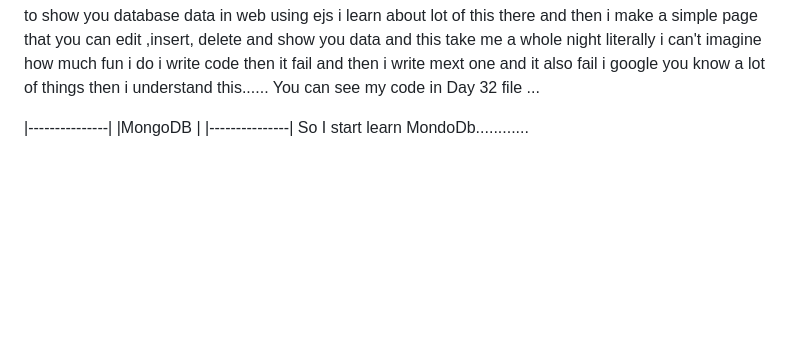
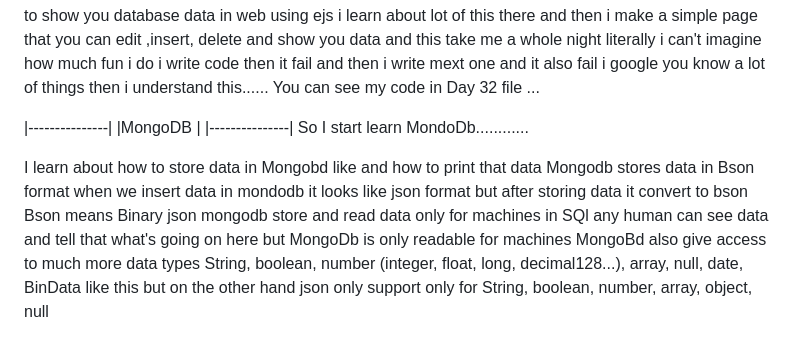
Before and after one commit to Ahsanejam/Backent-Development, a Markdown page: README.md, the part around the change. GitHub-like rendering; blank space fills up the shorter version.

```diff
--- a/README.md
+++ b/README.md
@@ -90,3 +90,10 @@ You can see my code in Day 32 file ...
 |MongoDB        |
 |---------------|
 So I start learn MondoDb............
+
+I learn about how to store data in Mongobd like and how to print that data
+Mongodb stores data in Bson format when we insert data in mondodb it looks like json format but after storing data
+it convert to bson Bson means Binary json mongodb store and read data only for machines
+in SQl any human can see data and tell that what's going on here but MongoDb is only readable for machines
+MongoBd also give access to much more data types String, boolean, number (integer, float, long, decimal128...), array, null, date, BinData
+like this but on the other hand json only support only for String, boolean, number, array, object, null
```
